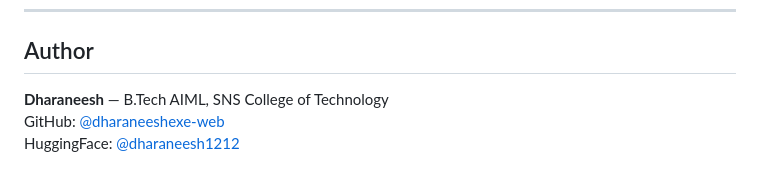
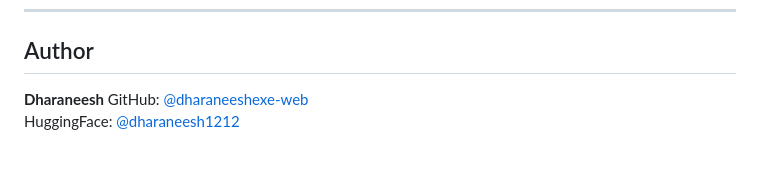
Before and after one commit to dharaneeshexe-web/multiagent-orchestrator, a Markdown page: README.md, the part around the change. GitHub-like rendering.

Commit message:
Fix author formatting in README.md

```diff
--- a/README.md
+++ b/README.md
@@ -272,6 +272,6 @@ multiagent/
 
 ## Author
 
-**Dharaneesh** — B.Tech AIML, SNS College of Technology
+**Dharaneesh**
 GitHub: [@dharaneeshexe-web](https://github.com/dharaneeshexe-web)
 HuggingFace: [@dharaneesh1212](https://huggingface.co/dharaneesh1212)
```
